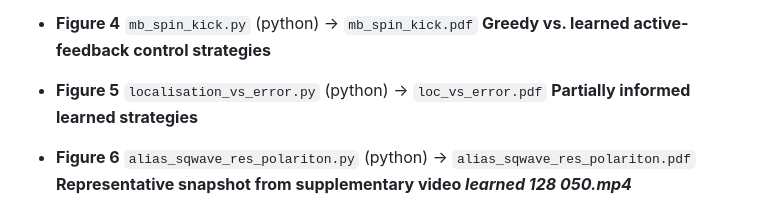
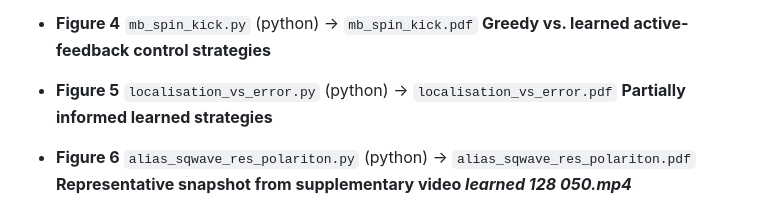
Before and after one commit to jwalkling/walsh-floquet, a Markdown page: README.md, the part around the change. GitHub-like rendering.

Commit message:
Fix filename in README for Figure 5

```diff
--- a/README.md
+++ b/README.md
@@ -109,7 +109,7 @@ All figures together with scripts are placed at `visual_elements/figs/`.
 - **Figure 4** `mb_spin_kick.py` (python) -> `mb_spin_kick.pdf`
   **Greedy vs. learned active-feedback control strategies**
 
-- **Figure 5** `localisation_vs_error.py` (python) -> `loc_vs_error.pdf`
+- **Figure 5** `localisation_vs_error.py` (python) -> `localisation_vs_error.pdf`
   **Partially informed learned strategies**
 
 - **Figure 6** `alias_sqwave_res_polariton.py` (python) -> `alias_sqwave_res_polariton.pdf`
```
